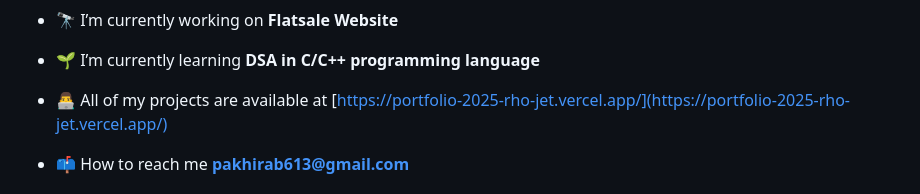
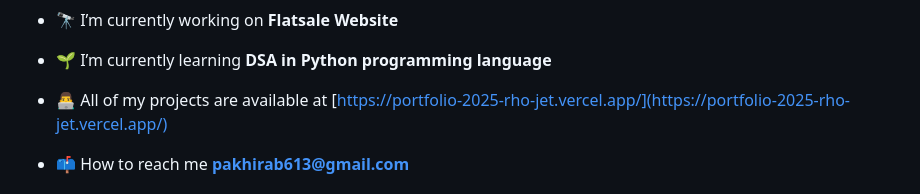
Before and after one commit to CodewithBikram2025/portfolio_2025, a Markdown page: README.md, the part around the change. GitHub-like rendering.

```diff
--- a/README.md
+++ b/README.md
@@ -3,7 +3,7 @@
 
 - 🔭 I’m currently working on **Flatsale Website**
 
-- 🌱 I’m currently learning **DSA in C/C++ programming language**
+- 🌱 I’m currently learning **DSA in Python programming language**
 
 - 👨‍💻 All of my projects are available at [https://portfolio-2025-rho-jet.vercel.app/](https://portfolio-2025-rho-jet.vercel.app/)
 
```
